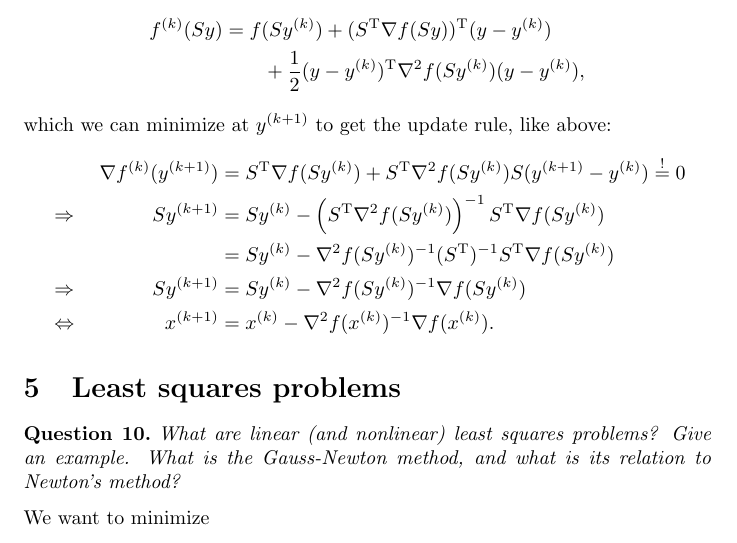
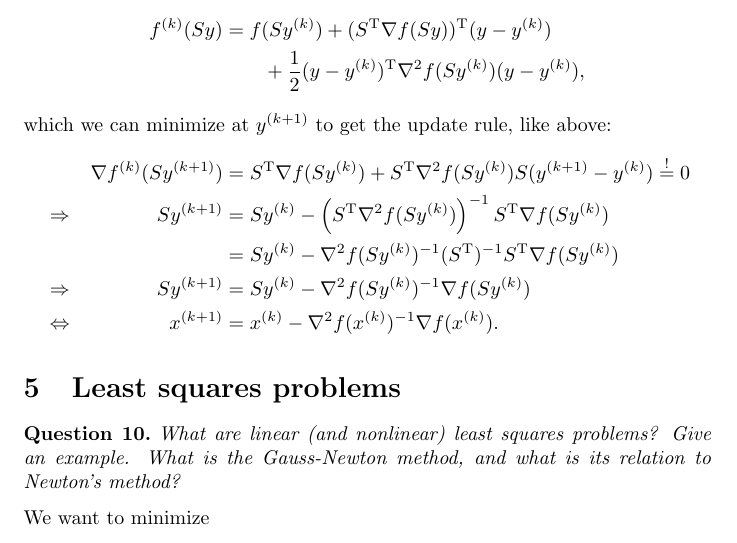
Before and after one commit to wolfjuli/ocs_questions, a LaTeX document (questions.tex): part of page 9 of 18, cut so that both start at the same text. Compiled offline with pdfLaTeX.

Commit message:
Fix error in derivation of newton's method with affine transformation

```diff
--- a/questions.tex
+++ b/questions.tex
@@ -350,7 +350,7 @@ Now, the second-order approximation around \(S\kth{y}\) becomes
 \end{align*}
 which we can minimize at \(\kth[k+1]{y}\) to get the update rule, like above:
 \begin{align*}
-  & &\nabla \kth{f}(\kth[k+1]{y}) &= \T{S} \nabla f(S\kth{y}) + \T{S} \nabla^2
+  & &\nabla \kth{f}(S\kth[k+1]{y}) &= \T{S} \nabla f(S\kth{y}) + \T{S} \nabla^2
                                  f(S\kth{y})S(\kth[k+1]{y}
                                  - \kth{y}) \overset{!}{=} 0 \\
   &\Rightarrow & S\kth[k+1]{y} &= S\kth{y} - \left( \T{S}\nabla^2 f(S\kth{y}) \right)^{-1} \T{S}
```
Also changed, not shown: summary.tex (+1 -1 lines), questions.pdf, summary.pdf.
